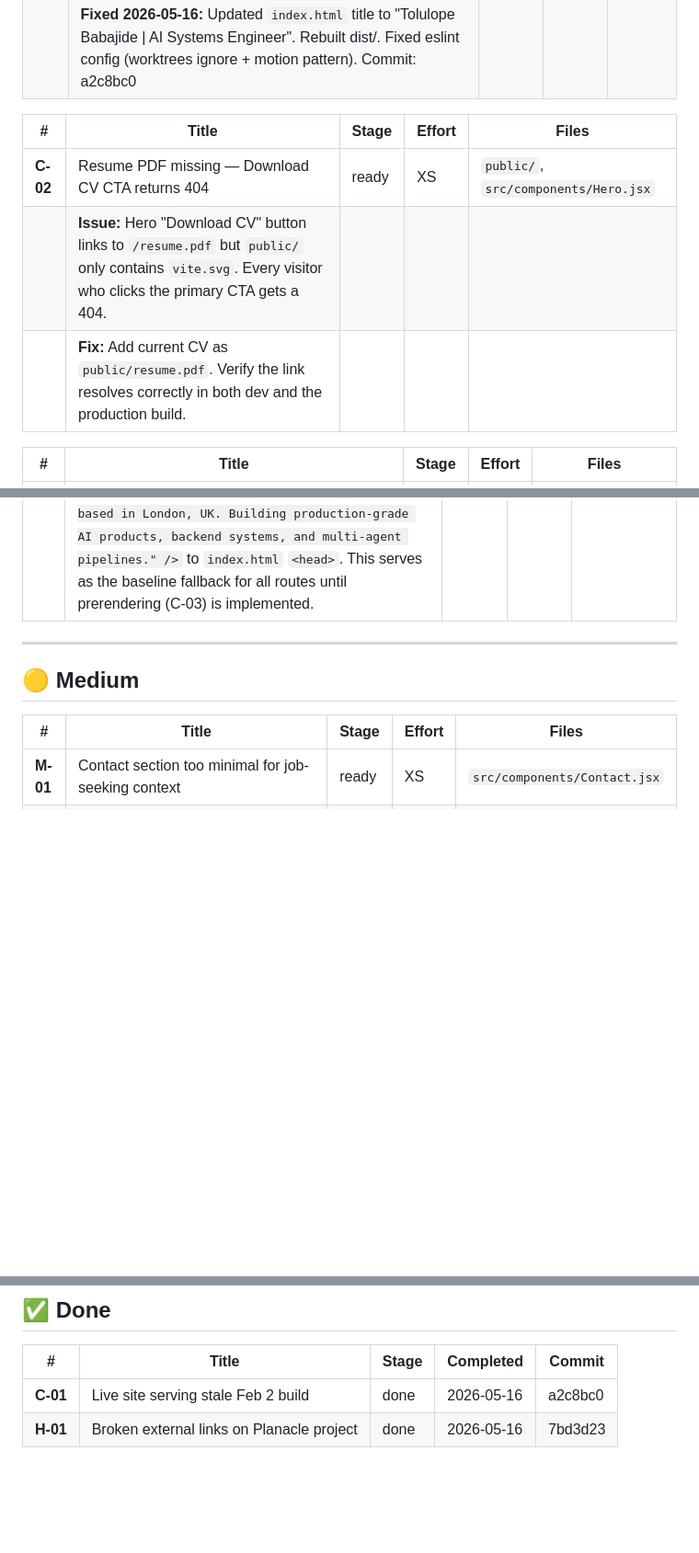
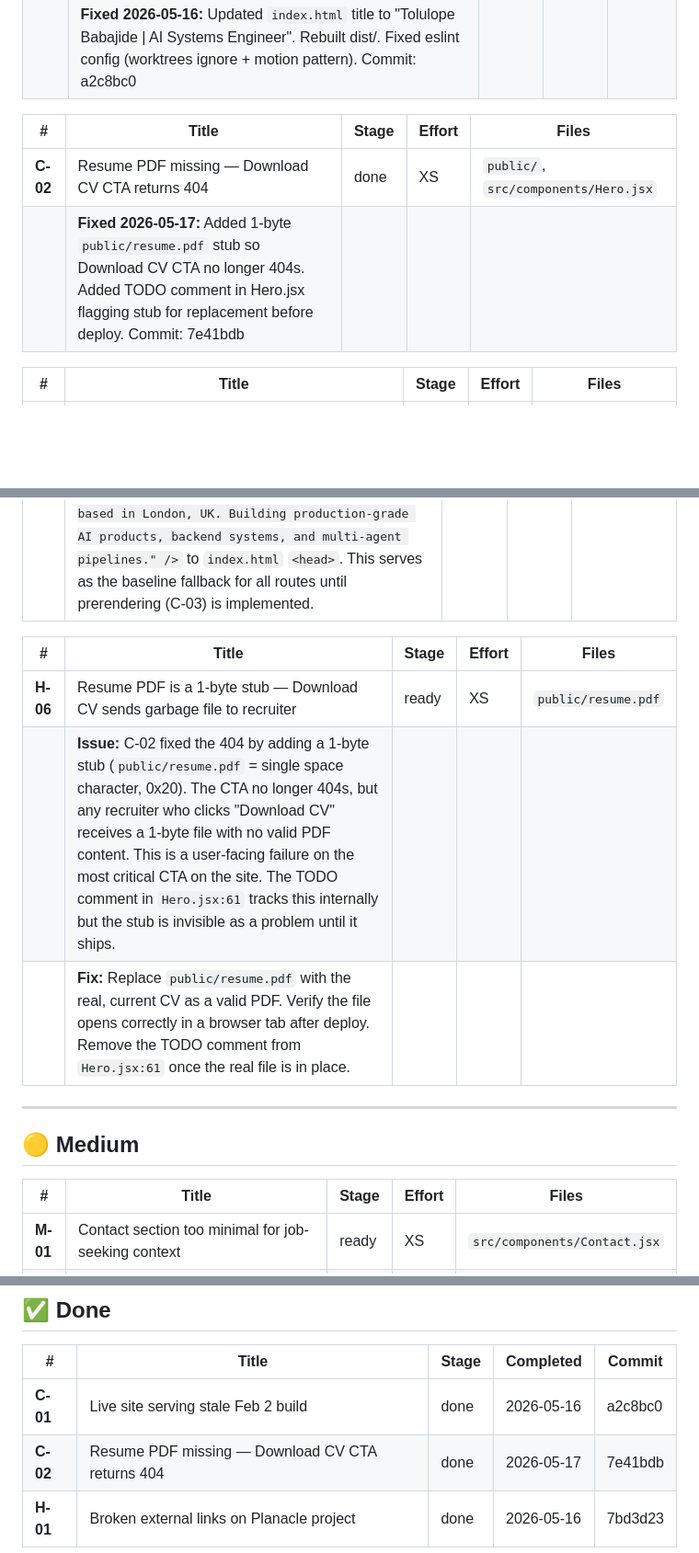
Before and after one commit to TolulopeBabajide/portfolio-website, a Markdown page: docs/backlog.md, 3 parts joined by grey strips. Shown at 92% size. Drawn GitHub-style; blank space fills up the shorter version.

```diff
--- a/docs/backlog.md
+++ b/docs/backlog.md
@@ -22,9 +22,8 @@
 
 | # | Title | Stage | Effort | Files |
 |---|-------|-------|--------|-------|
-| **C-02** | Resume PDF missing — Download CV CTA returns 404 | ready | XS | `public/`, `src/components/Hero.jsx` |
-| | **Issue:** Hero "Download CV" button links to `/resume.pdf` but `public/` only contains `vite.svg`. Every visitor who clicks the primary CTA gets a 404. | | | |
-| | **Fix:** Add current CV as `public/resume.pdf`. Verify the link resolves correctly in both dev and the production build. | | | |
+| **C-02** | Resume PDF missing — Download CV CTA returns 404 | done | XS | `public/`, `src/components/Hero.jsx` |
+| | **Fixed 2026-05-17:** Added 1-byte `public/resume.pdf` stub so Download CV CTA no longer 404s. Added TODO comment in Hero.jsx flagging stub for replacement before deploy. Commit: 7e41bdb | | | |
 
 | # | Title | Stage | Effort | Files |
 |---|-------|-------|--------|-------|
@@ -64,6 +63,12 @@
 | **H-05** | Static meta description missing from index.html | ready | XS | `index.html` |
 | | **Issue:** `index.html` has only charset and viewport `<meta>` tags — no `<meta name="description">` is present in the static HTML shell. The `SEO.jsx` component sets description dynamically via `useEffect`, but this runs client-side after page load and does nothing for crawlers or social preview cards. Every route currently returns a blank description in source. | | | |
 | | **Fix:** Add `<meta name="description" content="Tolulope Babajide — AI Systems Engineer based in London, UK. Building production-grade AI products, backend systems, and multi-agent pipelines." />` to `index.html` `<head>`. This serves as the baseline fallback for all routes until prerendering (C-03) is implemented. | | | |
+
+| # | Title | Stage | Effort | Files |
+|---|-------|-------|--------|-------|
+| **H-06** | Resume PDF is a 1-byte stub — Download CV sends garbage file to recruiter | ready | XS | `public/resume.pdf` |
+| | **Issue:** C-02 fixed the 404 by adding a 1-byte stub (`public/resume.pdf` = single space character, 0x20). The CTA no longer 404s, but any recruiter who clicks "Download CV" receives a 1-byte file with no valid PDF content. This is a user-facing failure on the most critical CTA on the site. The TODO comment in `Hero.jsx:61` tracks this internally but the stub is invisible as a problem until it ships. | | | |
+| | **Fix:** Replace `public/resume.pdf` with the real, current CV as a valid PDF. Verify the file opens correctly in a browser tab after deploy. Remove the TODO comment from `Hero.jsx:61` once the real file is in place. | | | |
 
 ---
 
@@ -146,4 +151,5 @@
 | # | Title | Stage | Completed | Commit |
 |---|-------|-------|-----------|--------|
 | **C-01** | Live site serving stale Feb 2 build | done | 2026-05-16 | a2c8bc0 |
+| **C-02** | Resume PDF missing — Download CV CTA returns 404 | done | 2026-05-17 | 7e41bdb |
 | **H-01** | Broken external links on Planacle project | done | 2026-05-16 | 7bd3d23 |
```
Also changed, not shown: docs/code-reviews/review-2026-05-17-068b623.md (added, +41 -0 lines).
